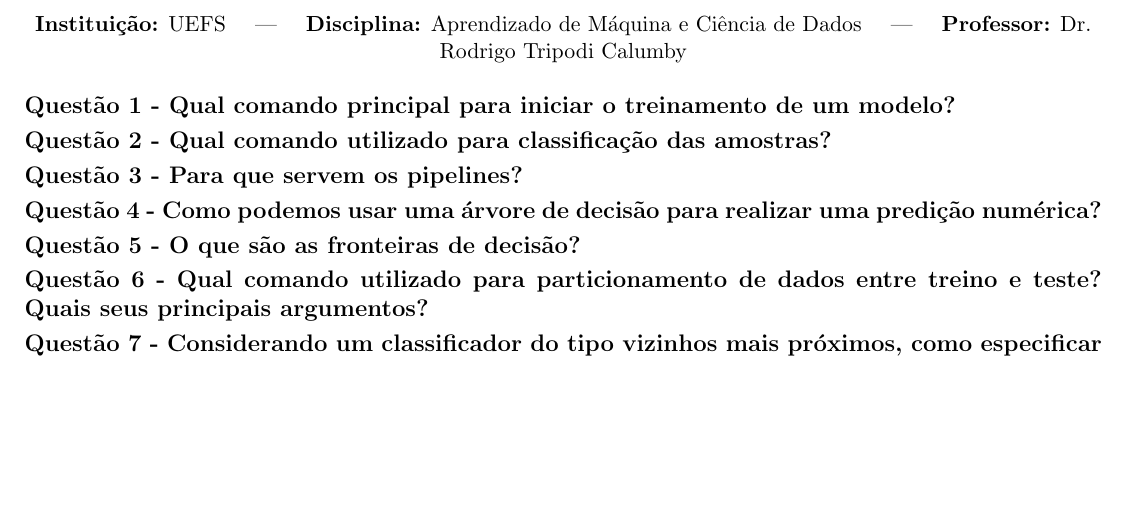
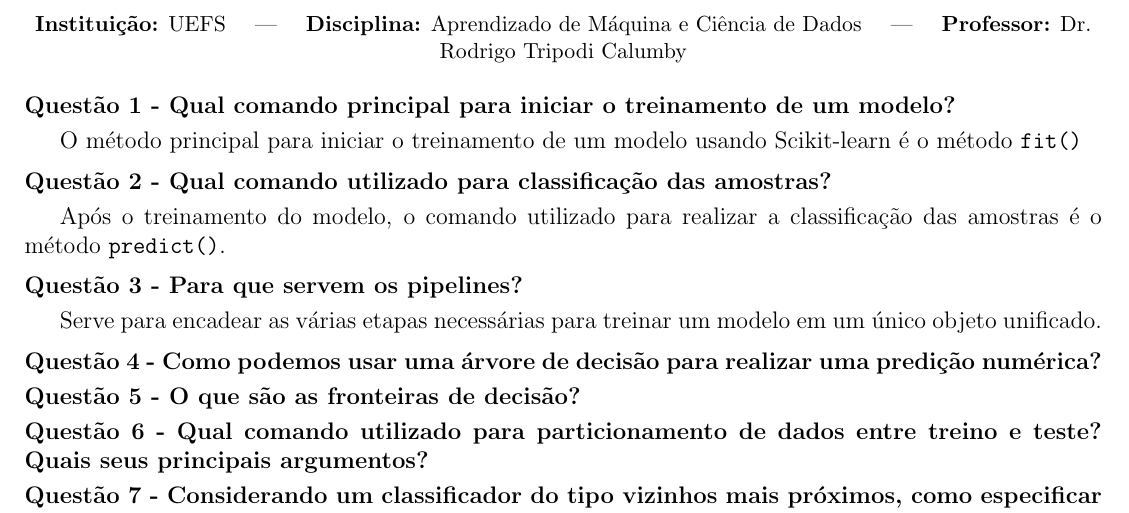
Before and after one commit to lucsol1/PGCC009, a LaTeX document (estudo_dirigido3/main.tex): part of the page, cut so that both start at the same text, the shorter picture padded with empty space. Compiled offline with pdfLaTeX.

Commit message:
1-answer of 1,2 and 3 questions

```diff
--- a/estudo_dirigido3/main.tex
+++ b/estudo_dirigido3/main.tex
@@ -37,10 +37,13 @@
 \end{center}
 
 \section*{Questão 1 - Qual comando principal para iniciar o treinamento de um modelo?}
-
+O método principal para iniciar o treinamento de um modelo usando Scikit-learn é o método \texttt{fit()}
 \section*{Questão 2 - Qual comando utilizado para classificação das amostras?}
+Após o treinamento do modelo, o comando utilizado para realizar a classificação das amostras é o método \texttt{predict()}.
 
 \section*{Questão 3 - Para que servem os pipelines?}
+Serve para encadear as várias etapas necessárias para treinar um modelo em um único objeto unificado.
+
 \section*{Questão 4 -  Como podemos usar uma árvore de decisão para realizar uma predição numérica?}
 
 \section*{Questão 5 - O que são as fronteiras de decisão?}
```
Also changed, not shown: estudo_dirigido3/main.pdf, 4 other files.
